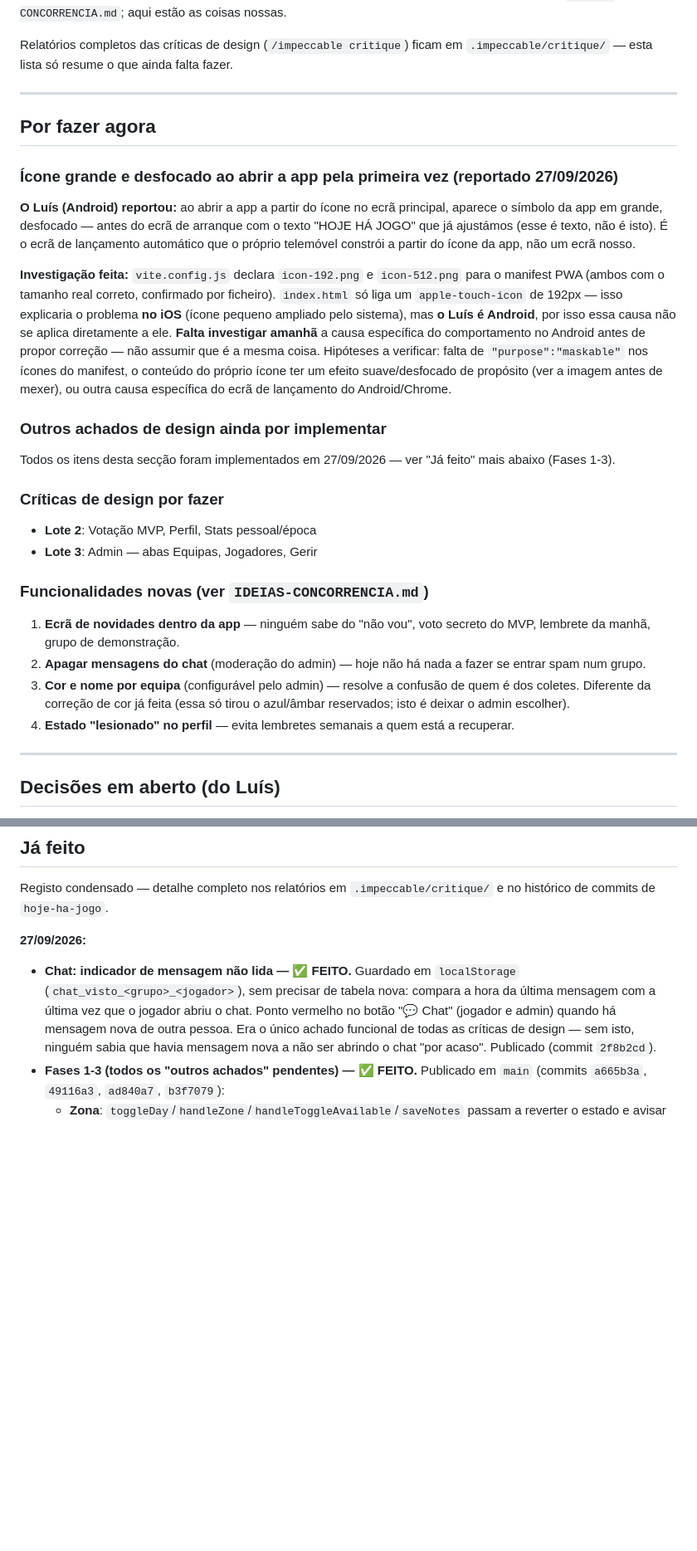
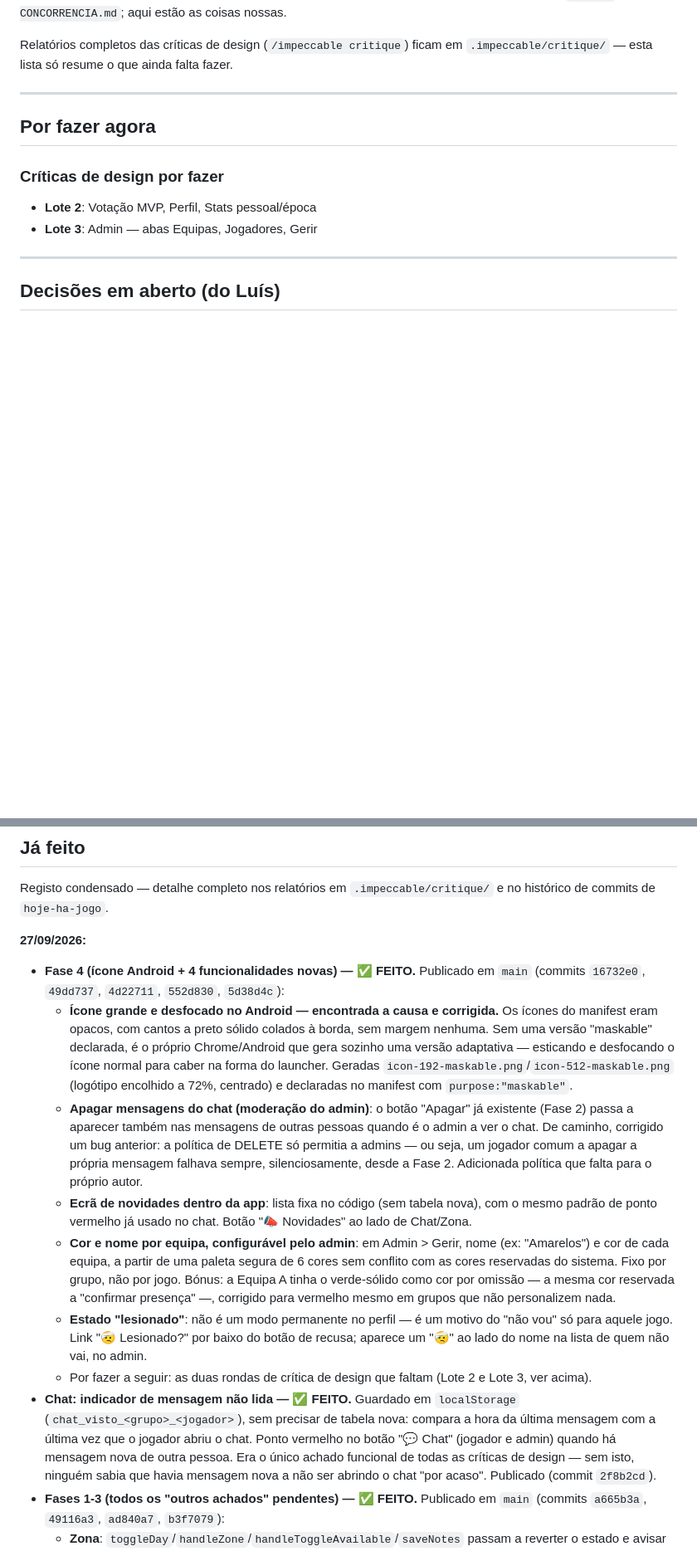
Before and after one commit to luispalmeiro1-star/hoje-ha-jogo-site, a Markdown page: POR-FAZER.md, 2 parts joined by grey strips. Shown at 83% size. Drawn GitHub-style; blank space fills up the shorter version.

Commit message:
Marcar Fase 4 como feita (ícone Android + 4 funcionalidades novas)
Referência aos commits 16732e0, 49dd737, 4d22711, 552d830 e 5d38d4c no
repo hoje-ha-jogo, já publicados em main. Ficam por fazer apenas as
críticas de design Lote 2 e Lote 3.

Co-Authored-By: Claude Sonnet 5 <noreply@anthropic.com>
Claude-Session: https://claude.ai/code/session_01JC4reWXVwscuRku1TtANPb

```diff
--- a/POR-FAZER.md
+++ b/POR-FAZER.md
@@ -10,47 +10,10 @@ Relatórios completos das críticas de design (`/impeccable critique`) ficam em
 
 ## Por fazer agora
 
-### Ícone grande e desfocado ao abrir a app pela primeira vez (reportado 27/09/2026)
-
-**O Luís (Android) reportou:** ao abrir a app a partir do ícone no ecrã
-principal, aparece o símbolo da app em grande, desfocado — antes do ecrã de
-arranque com o texto "HOJE HÁ JOGO" que já ajustámos (esse é texto, não é
-isto). É o ecrã de lançamento automático que o próprio telemóvel constrói a
-partir do ícone da app, não um ecrã nosso.
-
-**Investigação feita:** `vite.config.js` declara `icon-192.png` e
-`icon-512.png` para o manifest PWA (ambos com o tamanho real correto,
-confirmado por ficheiro). `index.html` só liga um `apple-touch-icon` de
-192px — isso explicaria o problema **no iOS** (ícone pequeno ampliado pelo
-sistema), mas **o Luís é Android**, por isso essa causa não se aplica
-diretamente a ele. **Falta investigar amanhã** a causa específica do
-comportamento no Android antes de propor correção — não assumir que é a
-mesma coisa. Hipóteses a verificar: falta de `"purpose":"maskable"` nos
-ícones do manifest, o conteúdo do próprio ícone ter um efeito suave/desfocado
-de propósito (ver a imagem antes de mexer), ou outra causa específica do
-ecrã de lançamento do Android/Chrome.
-
-### Outros achados de design ainda por implementar
-
-Todos os itens desta secção foram implementados em 27/09/2026 — ver
-"Já feito" mais abaixo (Fases 1-3).
-
 ### Críticas de design por fazer
 
 - **Lote 2**: Votação MVP, Perfil, Stats pessoal/época
 - **Lote 3**: Admin — abas Equipas, Jogadores, Gerir
-
-### Funcionalidades novas (ver `IDEIAS-CONCORRENCIA.md`)
-
-1. **Ecrã de novidades dentro da app** — ninguém sabe do "não vou", voto
-   secreto do MVP, lembrete da manhã, grupo de demonstração.
-2. **Apagar mensagens do chat** (moderação do admin) — hoje não há nada a
-   fazer se entrar spam num grupo.
-3. **Cor e nome por equipa** (configurável pelo admin) — resolve a confusão
-   de quem é dos coletes. Diferente da correção de cor já feita (essa só
-   tirou o azul/âmbar reservados; isto é deixar o admin escolher).
-4. **Estado "lesionado" no perfil** — evita lembretes semanais a quem está a
-   recuperar.
 
 ---
 
@@ -80,6 +43,37 @@ Registo condensado — detalhe completo nos relatórios em
 `.impeccable/critique/` e no histórico de commits de `hoje-ha-jogo`.
 
 **27/09/2026:**
+- **Fase 4 (ícone Android + 4 funcionalidades novas) — ✅ FEITO.** Publicado
+  em `main` (commits `16732e0`, `49dd737`, `4d22711`, `552d830`, `5d38d4c`):
+  - **Ícone grande e desfocado no Android — encontrada a causa e corrigida.**
+    Os ícones do manifest eram opacos, com cantos a preto sólido colados à
+    borda, sem margem nenhuma. Sem uma versão "maskable" declarada, é o
+    próprio Chrome/Android que gera sozinho uma versão adaptativa —
+    esticando e desfocando o ícone normal para caber na forma do launcher.
+    Geradas `icon-192-maskable.png`/`icon-512-maskable.png` (logótipo
+    encolhido a 72%, centrado) e declaradas no manifest com
+    `purpose:"maskable"`.
+  - **Apagar mensagens do chat (moderação do admin)**: o botão "Apagar" já
+    existente (Fase 2) passa a aparecer também nas mensagens de outras
+    pessoas quando é o admin a ver o chat. De caminho, corrigido um bug
+    anterior: a política de DELETE só permitia a admins — ou seja, um
+    jogador comum a apagar a própria mensagem falhava sempre, silenciosamente,
+    desde a Fase 2. Adicionada política que falta para o próprio autor.
+  - **Ecrã de novidades dentro da app**: lista fixa no código (sem tabela
+    nova), com o mesmo padrão de ponto vermelho já usado no chat. Botão
+    "📣 Novidades" ao lado de Chat/Zona.
+  - **Cor e nome por equipa, configurável pelo admin**: em Admin > Gerir,
+    nome (ex: "Amarelos") e cor de cada equipa, a partir de uma paleta
+    segura de 6 cores sem conflito com as cores reservadas do sistema.
+    Fixo por grupo, não por jogo. Bónus: a Equipa A tinha o verde-sólido
+    como cor por omissão — a mesma cor reservada a "confirmar presença" —,
+    corrigido para vermelho mesmo em grupos que não personalizem nada.
+  - **Estado "lesionado"**: não é um modo permanente no perfil — é um
+    motivo do "não vou" só para aquele jogo. Link "🤕 Lesionado?" por baixo
+    do botão de recusa; aparece um "🤕" ao lado do nome na lista de quem
+    não vai, no admin.
+  - Por fazer a seguir: as duas rondas de crítica de design que faltam
+    (Lote 2 e Lote 3, ver acima).
 - **Chat: indicador de mensagem não lida — ✅ FEITO.** Guardado em
   `localStorage` (`chat_visto_<grupo>_<jogador>`), sem precisar de tabela
   nova: compara a hora da última mensagem com a última vez que o jogador
```
Also changed, not shown: other parts of POR-FAZER.md (+1 -1 lines).
